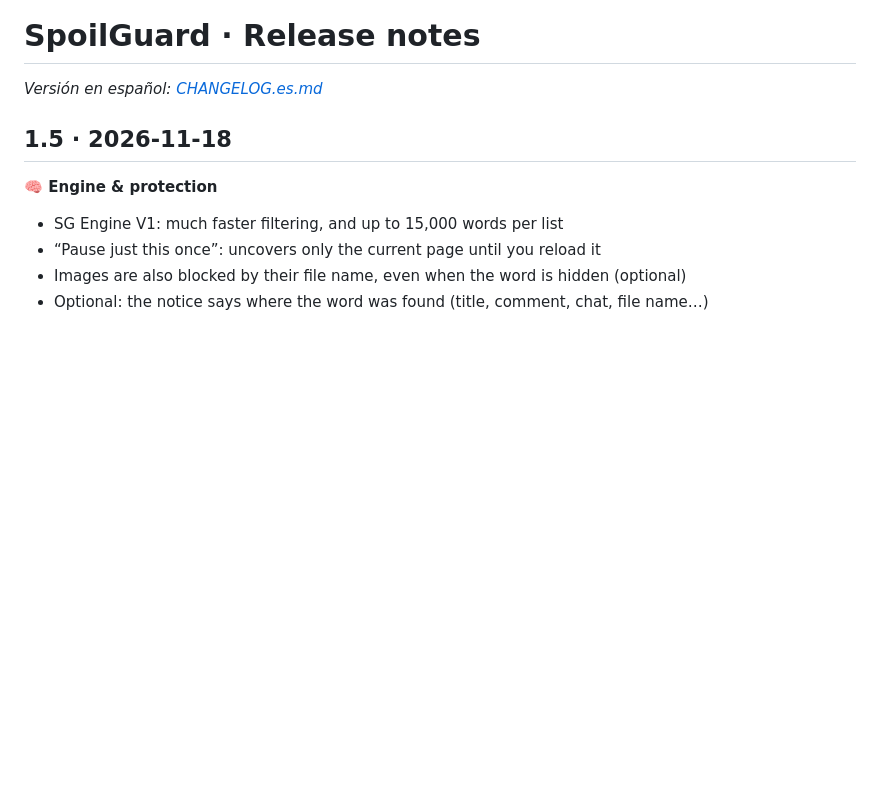
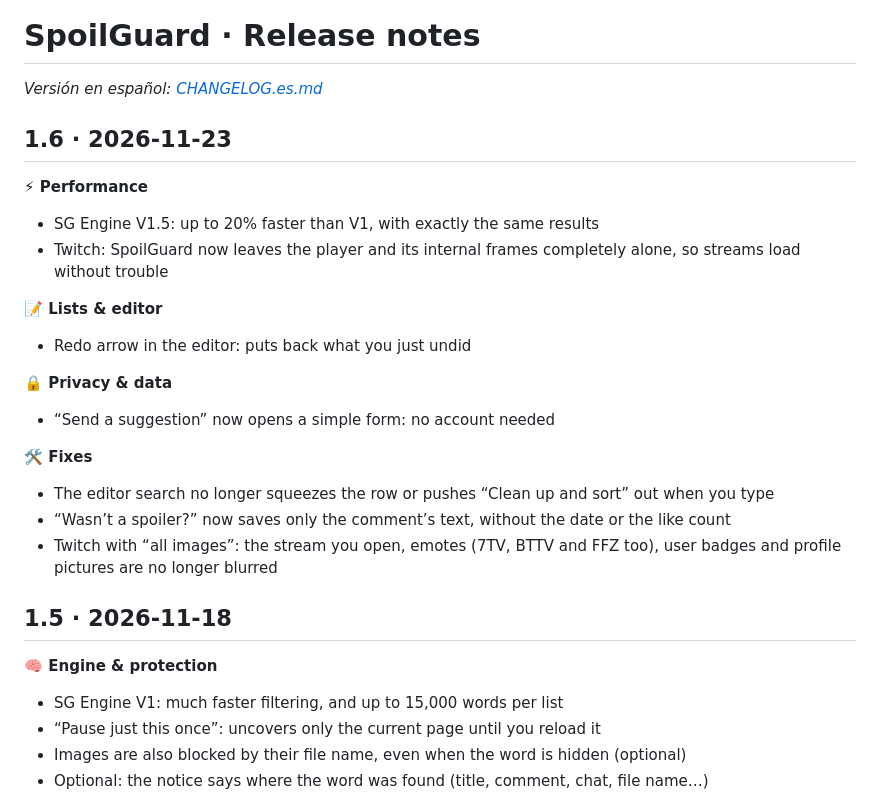
Before and after one commit to BitolWin/SpoilGuard, a Markdown page: CHANGELOG.md, the part around the change. GitHub-like rendering; blank space fills up the shorter version.

```diff
--- a/CHANGELOG.md
+++ b/CHANGELOG.md
@@ -1,6 +1,27 @@
 # SpoilGuard · Release notes
 
 _Versión en español: [CHANGELOG.es.md](CHANGELOG.es.md)_
+
+## 1.6 · 2026-11-23
+
+**⚡ Performance**
+
+- SG Engine V1.5: up to 20% faster than V1, with exactly the same results
+- Twitch: SpoilGuard now leaves the player and its internal frames completely alone, so streams load without trouble
+
+**📝 Lists & editor**
+
+- Redo arrow in the editor: puts back what you just undid
+
+**🔒 Privacy & data**
+
+- “Send a suggestion” now opens a simple form: no account needed
+
+**🛠️ Fixes**
+
+- The editor search no longer squeezes the row or pushes “Clean up and sort” out when you type
+- “Wasn’t a spoiler?” now saves only the comment’s text, without the date or the like count
+- Twitch with “all images”: the stream you open, emotes (7TV, BTTV and FFZ too), user badges and profile pictures are no longer blurred
 
 ## 1.5 · 2026-11-18
 
```
Also changed, not shown: CHANGELOG.es.md (+21 -0 lines), README.md (+10 -3 lines), screenshot.png, 3 other files.
